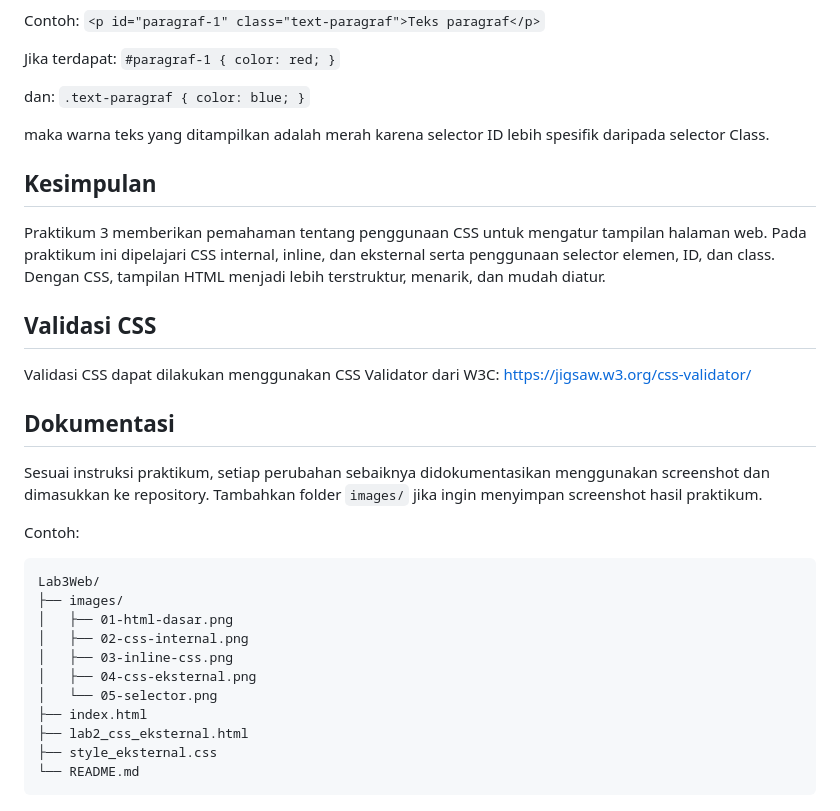
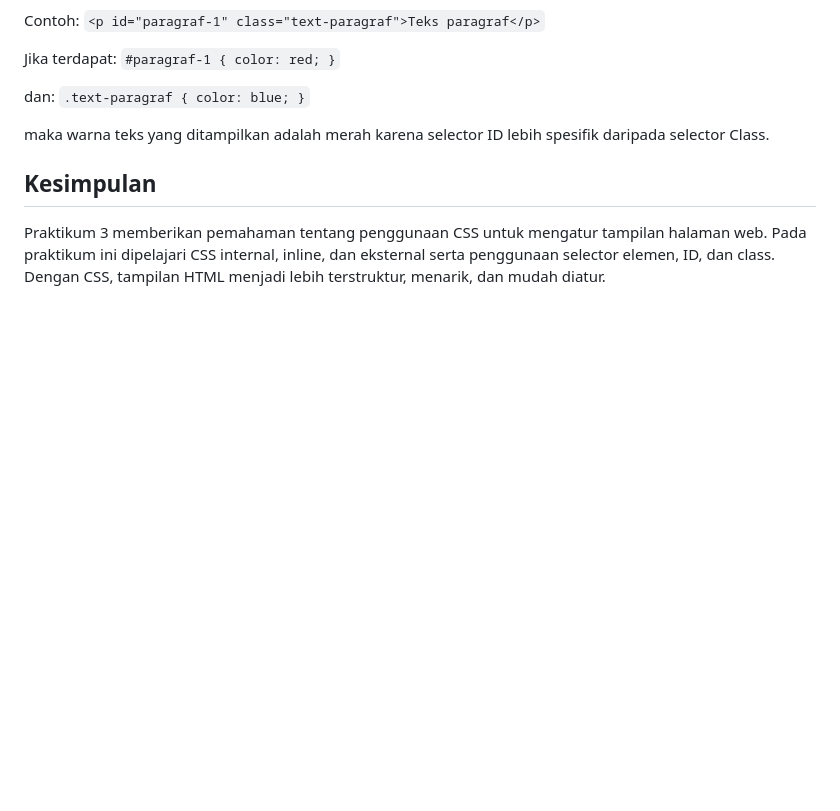
Before and after one commit to ameliafutri071007-boop/Lab3Web, a Markdown page: README.md, the part around the change. Drawn GitHub-style; blank space fills up the shorter version.

````diff
--- a/README.md
+++ b/README.md
@@ -104,25 +104,3 @@ maka warna teks yang ditampilkan adalah merah karena selector ID lebih spesifik
 
 ## Kesimpulan
 Praktikum 3 memberikan pemahaman tentang penggunaan CSS untuk mengatur tampilan halaman web. Pada praktikum ini dipelajari CSS internal, inline, dan eksternal serta penggunaan selector elemen, ID, dan class. Dengan CSS, tampilan HTML menjadi lebih terstruktur, menarik, dan mudah diatur.
-
-## Validasi CSS
-Validasi CSS dapat dilakukan menggunakan CSS Validator dari W3C:
-https://jigsaw.w3.org/css-validator/
-
-## Dokumentasi
-Sesuai instruksi praktikum, setiap perubahan sebaiknya didokumentasikan menggunakan screenshot dan dimasukkan ke repository. Tambahkan folder `images/` jika ingin menyimpan screenshot hasil praktikum.
-
-Contoh:
-```text
-Lab3Web/
-├── images/
-│   ├── 01-html-dasar.png
-│   ├── 02-css-internal.png
-│   ├── 03-inline-css.png
-│   ├── 04-css-eksternal.png
-│   └── 05-selector.png
-├── index.html
-├── lab2_css_eksternal.html
-├── style_eksternal.css
-└── README.md
-```
````
